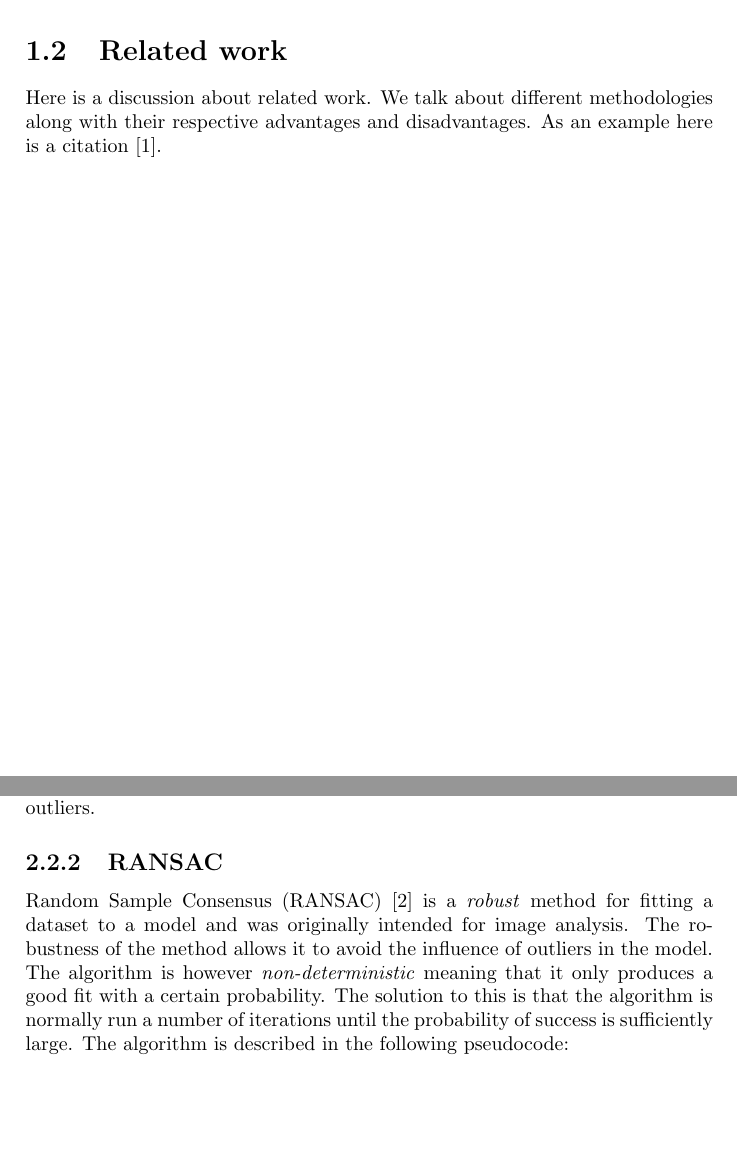
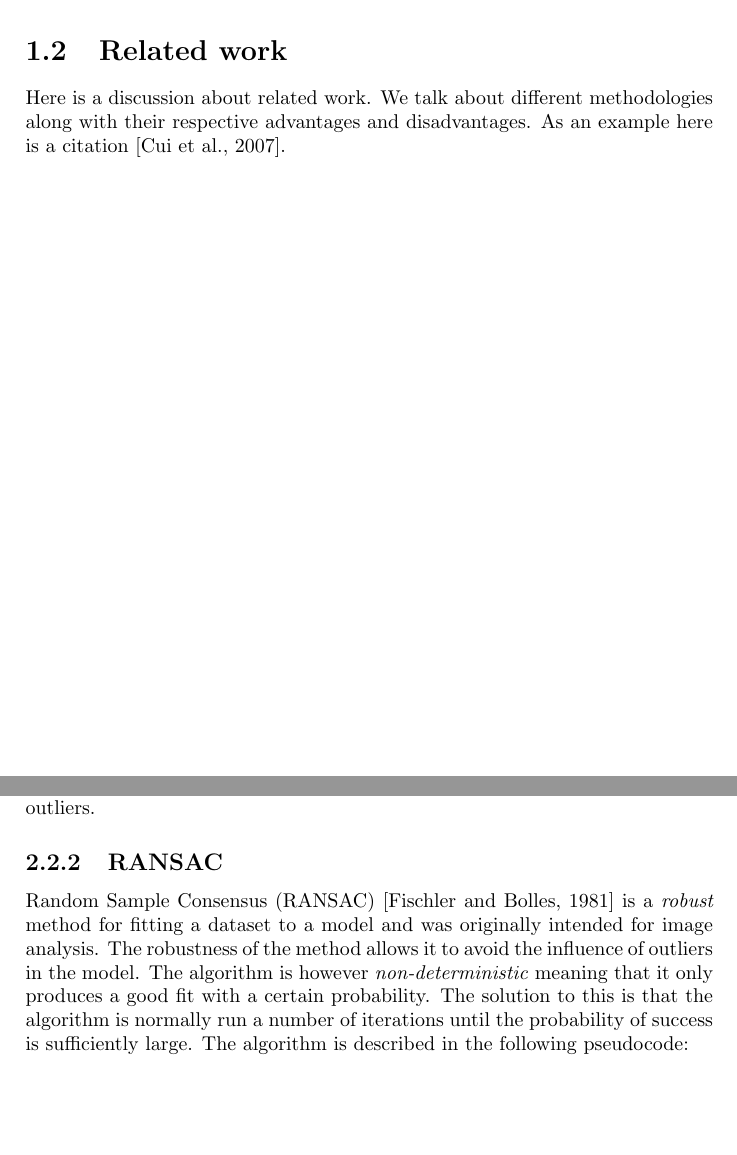
Before and after one commit to CarlEkerot/Exjobb, a LaTeX thesis (doc/report.tex): two parts of pages 5 and 7 of 15, joined at a grey line, cut so that both start at the same text. Compiled offline with pdfLaTeX.

Commit message:
Changed citations to natbib citep

```diff
--- a/doc/report.tex
+++ b/doc/report.tex
@@ -1,5 +1,6 @@
 \documentclass[a4paper]{report}
 
+\usepackage{natbib}
 \usepackage[nottoc,numbib]{tocbibind}
 \usepackage{graphicx}
 \usepackage{float}
@@ -32,7 +33,7 @@ course.
 \section{Related work}
 Here is a discussion about related work. We talk about different methodologies
 along with their respective advantages and disadvantages. As an example here
-is a citation \cite{cui07}.
+is a citation \citep{cui07}.
 
 \chapter{Theory}
 
@@ -93,7 +94,7 @@ to outliers.
 \end{figure}
 
 \subsection{RANSAC}
-Random Sample Consensus (RANSAC) \cite{fischler81} is a \emph{robust} method
+Random Sample Consensus (RANSAC) \citep{fischler81} is a \emph{robust} method
 for fitting a dataset to a model and was originally intended for image
 analysis. The robustness of the method allows it to avoid the
 influence of outliers in the model. The algorithm is however
```
Also changed, not shown: doc/report.tex (4 more changed lines).
